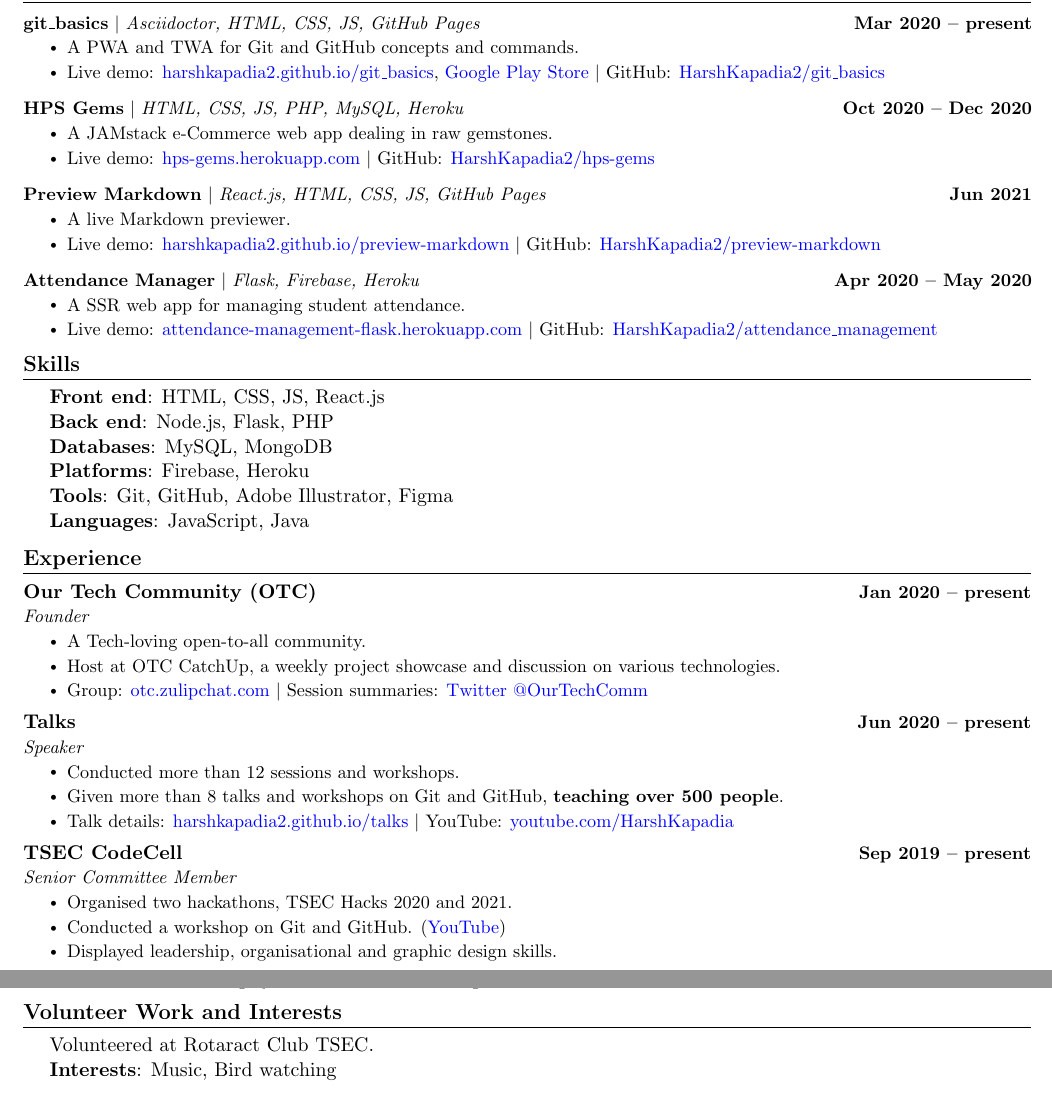
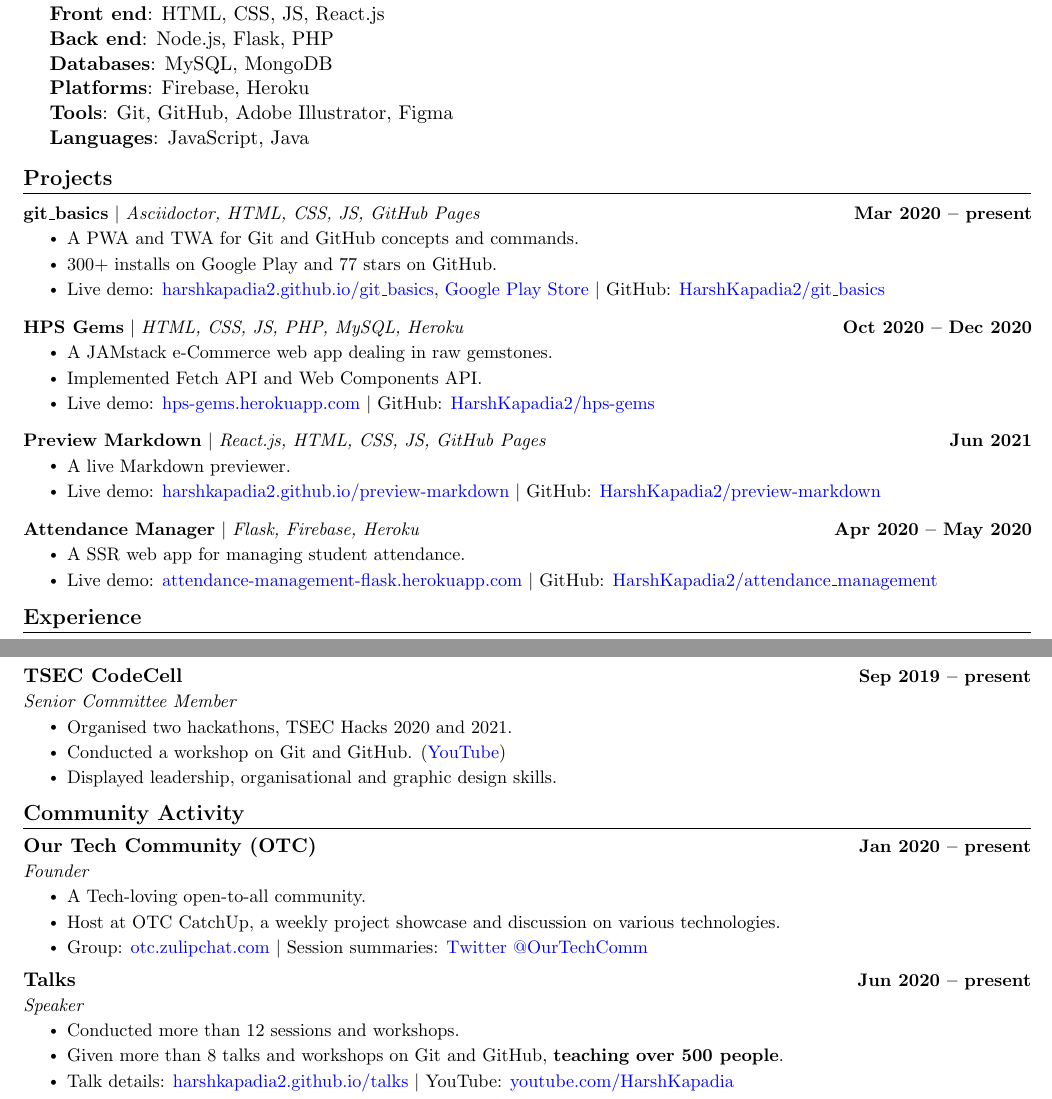
Before and after one commit to HarshKapadia2/resume, a LaTeX CV (resume.tex): two parts of the page, joined at a grey line, cut so that both start at the same text. Compiled offline with pdfLaTeX.

Commit message:
:truck: update: Update `resume.tex`

```diff
--- a/resume.tex
+++ b/resume.tex
@@ -144,6 +148,21 @@
     \resumeSubHeadingListEnd
 
 
+%-----------SKILLS-----------
+\section{Skills}
+    \begin{itemize}[leftmargin=0.2in, label={}]
+    {\item{
+        \textbf{Front end}: HTML, CSS, JS, React.js \\
+        \textbf{Back end}: Node.js, Flask, PHP \\
+        \textbf{Databases}: MySQL, MongoDB \\
+        \textbf{Platforms}: Firebase, Heroku \\
+        \textbf{Tools}: Git, GitHub, Adobe Illustrator, Figma \\
+        \textbf{Languages}: JavaScript, Java
+    }}
+    \end{itemize}
+\vspace{-16pt}
+
+
 %-----------PROJECTS-----------
 \section{Projects}
     \vspace{-5pt}
@@ -152,6 +171,7 @@
             {\textbf{git\_basics} $|$ \emph{Asciidoctor, HTML, CSS, JS, GitHub Pages}}{Mar 2020 -- present}
             \resumeItemListStart
                 \resumeItem{A PWA and TWA for Git and GitHub concepts and commands.}
+                \resumeItem{300+ installs on Google Play and 77 stars on GitHub.}
                 \resumeItem{Live demo: \href{https://harshkapadia2.github.io/git_basics/}{harshkapadia2.github.io/git\_basics}, \href{https://play.google.com/store/apps/details?id=com.harsh_kapadia.git_basics}{Google Play Store} $|$ GitHub: \href{https://github.com/HarshKapadia2/git_basics}{HarshKapadia2/git\_basics}}
             \resumeItemListEnd
         \vspace{-13pt}
@@ -160,6 +180,7 @@
             {\textbf{HPS Gems} $|$ \emph{HTML, CSS, JS, PHP, MySQL, Heroku}}{Oct 2020 -- Dec 2020}
             \resumeItemListStart
                 \resumeItem{A JAMstack e-Commerce web app dealing in raw gemstones.}
+                \resumeItem{Implemented Fetch API and Web Components API.}
                 \resumeItem{Live demo: \href{https://hps-gems.herokuapp.com/}{hps-gems.herokuapp.com} $|$ GitHub: \href{https://github.com/HarshKapadia2/hps-gems}{HarshKapadia2/hps-gems}}
             \resumeItemListEnd
         \vspace{-13pt}
@@ -182,15 +203,5 @@
 \vspace{-15pt}
 
 
-%-----------SKILLS-----------
-\section{Skills}
-    \begin{itemize}[leftmargin=0.2in, label={}]
-    {\item{
-        \textbf{Front end}: HTML, CSS, JS, React.js \\
-        \textbf{Back end}: Node.js, Flask, PHP \\
-        \textbf{Databases}: MySQL, MongoDB \\
-        \textbf{Platforms}: Firebase, Heroku \\
-        \textbf{Tools}: Git, GitHub, Adobe Illustrator, Figma \\
-        \textbf{Languages}: JavaScript, Java
-    }}
-    \end{itemize}
+%-----------EXPERIENCE-----------
+\section{Experience}
@@ -197,8 +217,17 @@
+        \resumeSubheading
+            {TSEC CodeCell}{Sep 2019 -- present}
+            {Senior Committee Member}{}
+            \resumeItemListStart
+                \resumeItem{Organised two hackathons, TSEC Hacks 2020 and 2021.}
+                \resumeItem{Conducted a workshop on Git and GitHub. (\href{https://www.youtube.com/watch?v=ArOKEf8nkfw}{YouTube})}
+                \resumeItem{Displayed leadership, organisational and graphic design skills.}
+            \resumeItemListEnd
+    \resumeSubHeadingListEnd
 \vspace{-16pt}
 
 
-%-----------EXPERIENCE-----------
-\section{Experience}
+%-----------COMMUNITY ACTIVITY-----------
+\section{Community Activity}
     \resumeSubHeadingListStart
         \resumeSubheading
             {Our Tech Community (OTC)}{Jan 2020 -- present}
@@ -217,12 +246,3 @@
                 \resumeItem{Given more than 8 talks and workshops on Git and GitHub, \textbf{teaching over 500 people}.}
                 \resumeItem{Talk details: \href{https://harshkapadia2.github.io/talks/}{harshkapadia2.github.io/talks} $|$ YouTube: \href{https://www.youtube.com/HarshKapadia}{youtube.com/HarshKapadia}}
             \resumeItemListEnd
-
-        \resumeSubheading
-            {TSEC CodeCell}{Sep 2019 -- present}
-            {Senior Committee Member}{}
-            \resumeItemListStart
-                \resumeItem{Organised two hackathons, TSEC Hacks 2020 and 2021.}
-                \resumeItem{Conducted a workshop on Git and GitHub. (\href{https://www.youtube.com/watch?v=ArOKEf8nkfw}{YouTube})}
-                \resumeItem{Displayed leadership, organisational and graphic design skills.}
-            \resumeItemListEnd
@@ -235,17 +249,14 @@
-                \resumeItem{Learnt how to thoroughly test software and about general SDLC tasks.}
-            \resumeItemListEnd
-    \resumeSubHeadingListEnd
 \vspace{-16pt}
 
 
 %-----------INVOLVEMENT---------------
-\section{Volunteer Work and Interests}
-    \begin{itemize}[leftmargin=0.2in, label={}]
-    {\item{
-        Volunteered at Rotaract Club TSEC. \\
-        \textbf{Interests}: Music, Bird watching
-    }}
-    \end{itemize}
+% \section{Volunteer Work and Interests}
+%     \begin{itemize}[leftmargin=0.2in, label={}]
+%     {\item{
+%         Volunteered at Rotaract Club TSEC. \\
+%         \textbf{Interests}: Music, Bird watching
+%     }}
+%     \end{itemize}
 
 
 \end{document}
```
Also changed, not shown: resume.tex (23 more changed lines).
